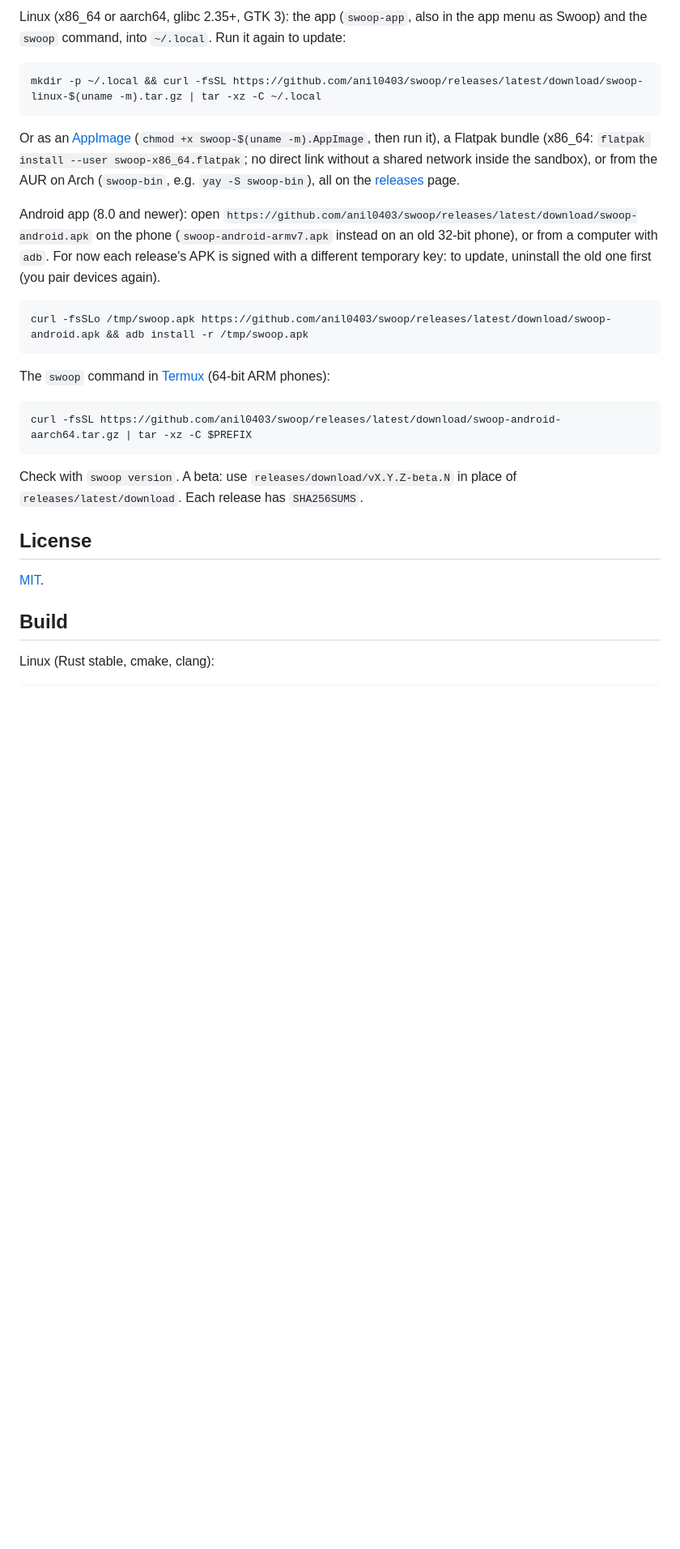
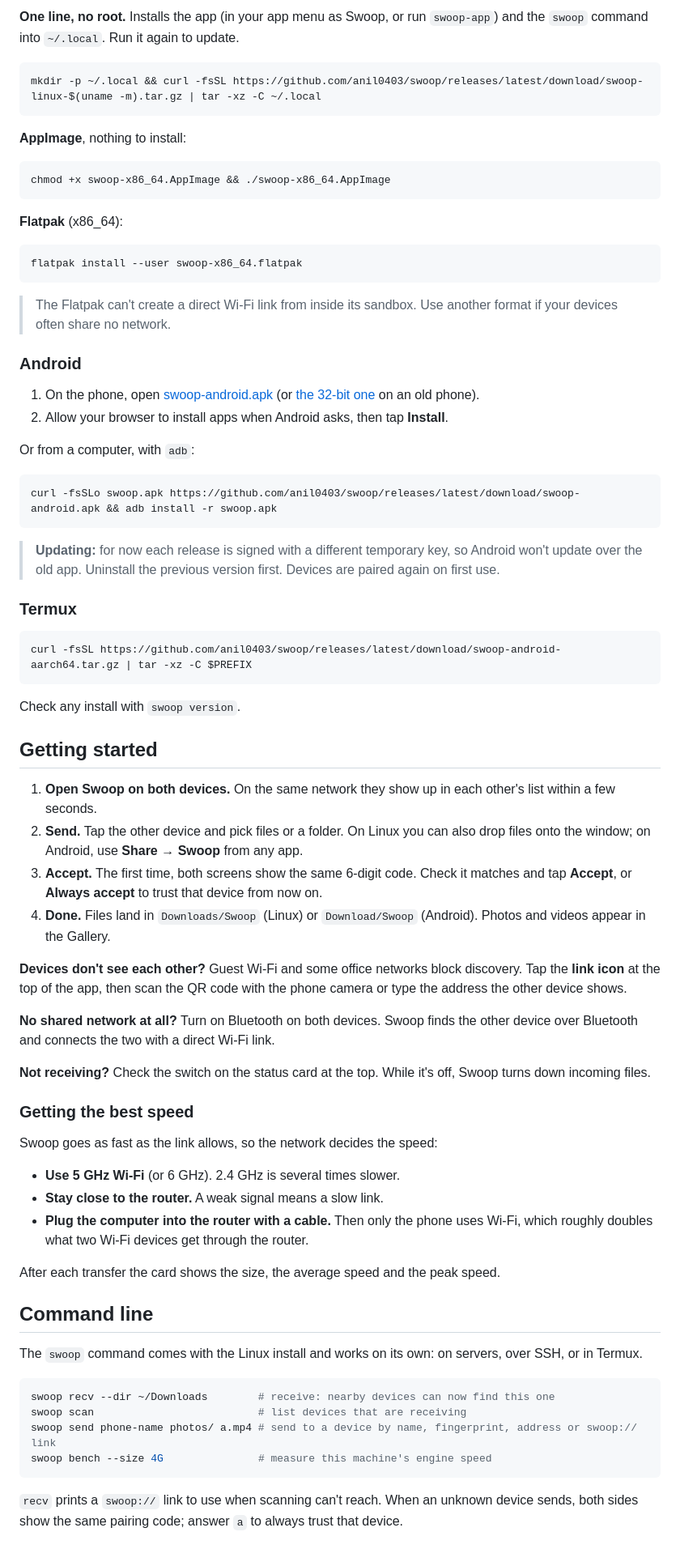
Before and after one commit to anil0403/swoop, a Markdown page: README.md, the part around one of its changes. Shown at 81% size. Rendered like a GitHub page; blank space fills up the shorter version.

Commit message:
docs: a clearer README: features, supported systems, direct downloads, install and getting started

````diff
--- a/README.md
+++ b/README.md
@@ -14,37 +83,91 @@ One line, from the newest [release](https://github.com/anil0403/swoop/releases)
 
-Linux (x86_64 or aarch64, glibc 2.35+, GTK 3): the app (`swoop-app`, also in the app menu as Swoop) and the `swoop`
-command, into `~/.local`. Run it again to update:
+**One line, no root.** Installs the app (in your app menu as Swoop, or run `swoop-app`) and the `swoop` command
+into `~/.local`. Run it again to update.
 
 ```sh
 mkdir -p ~/.local && curl -fsSL https://github.com/anil0403/swoop/releases/latest/download/swoop-linux-$(uname -m).tar.gz | tar -xz -C ~/.local
 ```
 
-Or as an [AppImage](https://appimage.org) (`chmod +x swoop-$(uname -m).AppImage`, then run it), a Flatpak bundle
-(x86_64: `flatpak install --user swoop-x86_64.flatpak`; no direct link without a shared network inside the sandbox),
-or from the AUR on Arch (`swoop-bin`, e.g. `yay -S swoop-bin`), all on the
-[releases](https://github.com/anil0403/swoop/releases/latest) page.
-
-Android app (8.0 and newer): open `https://github.com/anil0403/swoop/releases/latest/download/swoop-android.apk`
-on the phone (`swoop-android-armv7.apk` instead on an old 32-bit phone), or from a computer with `adb`. For now each release's APK is signed with a different temporary key: to
-update, uninstall the old one first (you pair devices again).
+**AppImage**, nothing to install:
 
 ```sh
-curl -fsSLo /tmp/swoop.apk https://github.com/anil0403/swoop/releases/latest/download/swoop-android.apk && adb install -r /tmp/swoop.apk
+chmod +x swoop-x86_64.AppImage && ./swoop-x86_64.AppImage
 ```
 
-The `swoop` command in [Termux](https://termux.dev) (64-bit ARM phones):
+**Flatpak** (x86_64):
+
+```sh
+flatpak install --user swoop-x86_64.flatpak
+```
+
+> The Flatpak can't create a direct Wi-Fi link from inside its sandbox. Use another format if your devices often
+> share no network.
+
+### Android
+
+1. On the phone, open [swoop-android.apk](https://github.com/anil0403/swoop/releases/latest/download/swoop-android.apk)
+   (or [the 32-bit one](https://github.com/anil0403/swoop/releases/latest/download/swoop-android-armv7.apk) on an
+   old phone).
+2. Allow your browser to install apps when Android asks, then tap **Install**.
+
+Or from a computer, with `adb`:
+
+```sh
+curl -fsSLo swoop.apk https://github.com/anil0403/swoop/releases/latest/download/swoop-android.apk && adb install -r swoop.apk
+```
+
+> **Updating:** for now each release is signed with a different temporary key, so Android won't update over the
+> old app. Uninstall the previous version first. Devices are paired again on first use.
+
+### Termux
 
 ```sh
 curl -fsSL https://github.com/anil0403/swoop/releases/latest/download/swoop-android-aarch64.tar.gz | tar -xz -C $PREFIX
 ```
 
-Check with `swoop version`. A beta: use `releases/download/vX.Y.Z-beta.N` in place of `releases/latest/download`.
-Each release has `SHA256SUMS`.
+Check any install with `swoop version`.
 
-## License
+## Getting started
 
-[MIT](LICENSE).
+1. **Open Swoop on both devices.** On the same network they show up in each other's list within a few seconds.
+2. **Send.** Tap the other device and pick files or a folder. On Linux you can also drop files onto the window;
+   on Android, use **Share → Swoop** from any app.
+3. **Accept.** The first time, both screens show the same 6-digit code. Check it matches and tap **Accept**, or
+   **Always accept** to trust that device from now on.
+4. **Done.** Files land in `Downloads/Swoop` (Linux) or `Download/Swoop` (Android). Photos and videos appear in
+   the Gallery.
 
-## Build
+**Devices don't see each other?** Guest Wi-Fi and some office networks block discovery. Tap the **link icon** at
+the top of the app, then scan the QR code with the phone camera or type the address the other device shows.
 
-Linux (Rust stable, cmake, clang):
+**No shared network at all?** Turn on Bluetooth on both devices. Swoop finds the other device over Bluetooth and
+connects the two with a direct Wi-Fi link.
+
+**Not receiving?** Check the switch on the status card at the top. While it's off, Swoop turns down incoming
+files.
+
+### Getting the best speed
+
+Swoop goes as fast as the link allows, so the network decides the speed:
+
+- **Use 5 GHz Wi-Fi** (or 6 GHz). 2.4 GHz is several times slower.
+- **Stay close to the router.** A weak signal means a slow link.
+- **Plug the computer into the router with a cable.** Then only the phone uses Wi-Fi, which roughly doubles what
+  two Wi-Fi devices get through the router.
+
+After each transfer the card shows the size, the average speed and the peak speed.
+
+## Command line
+
+The `swoop` command comes with the Linux install and works on its own: on servers, over SSH, or in Termux.
+
+```sh
+swoop recv --dir ~/Downloads        # receive: nearby devices can now find this one
+swoop scan                          # list devices that are receiving
+swoop send phone-name photos/ a.mp4 # send to a device by name, fingerprint, address or swoop:// link
+swoop bench --size 4G               # measure this machine's engine speed
+```
+
+`recv` prints a `swoop://` link to use when scanning can't reach. When an unknown device sends, both sides show
+the same pairing code; answer `a` to always trust that device.
+
````
Also changed, not shown: other parts of README.md (+114 -38 lines).
